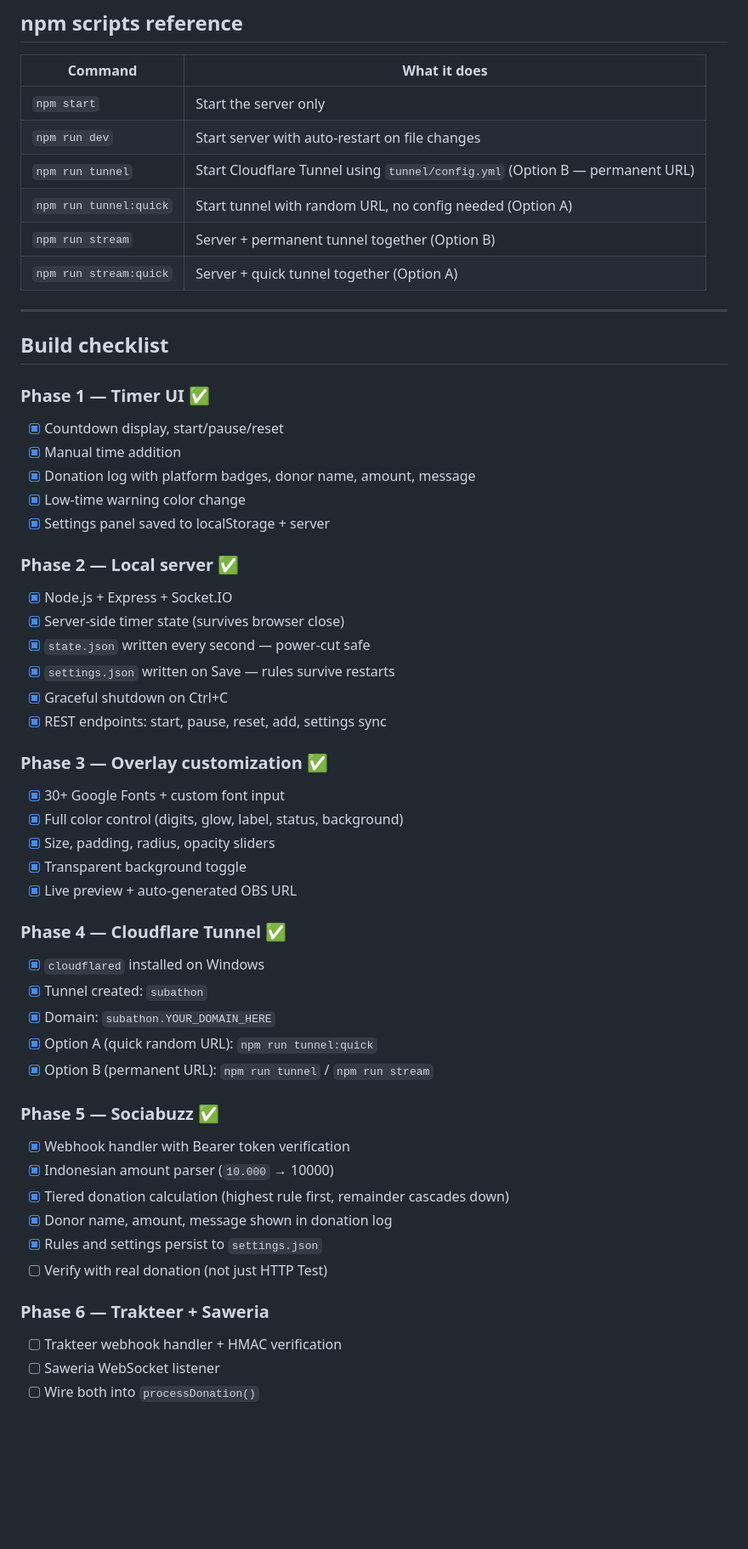
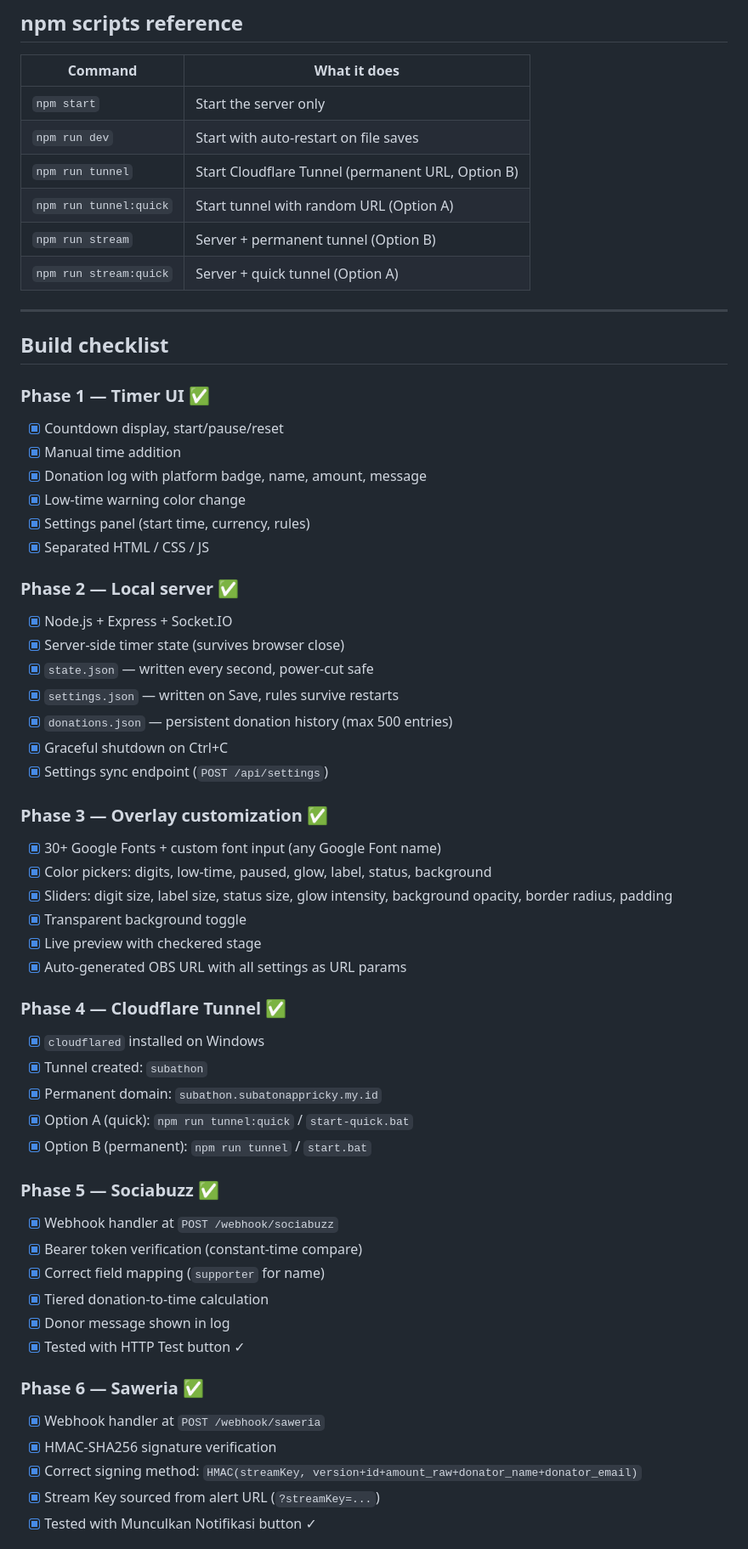
Before and after one commit to ItsRickyBoi/SUBATHONAPP, a Markdown page: README.md, the part around one of its changes. Shown at 85% size. GitHub-like rendering; blank space fills up the shorter version.

```diff
--- a/README.md
+++ b/README.md
@@ -349,11 +286,11 @@ On a clean shutdown (`Ctrl+C`), the exact state is saved with zero drift.
 | Command | What it does |
 |---|---|
 | `npm start` | Start the server only |
-| `npm run dev` | Start server with auto-restart on file changes |
-| `npm run tunnel` | Start Cloudflare Tunnel using `tunnel/config.yml` (Option B — permanent URL) |
-| `npm run tunnel:quick` | Start tunnel with random URL, no config needed (Option A) |
-| `npm run stream` | Server + permanent tunnel together (Option B) |
-| `npm run stream:quick` | Server + quick tunnel together (Option A) |
+| `npm run dev` | Start with auto-restart on file saves |
+| `npm run tunnel` | Start Cloudflare Tunnel (permanent URL, Option B) |
+| `npm run tunnel:quick` | Start tunnel with random URL (Option A) |
+| `npm run stream` | Server + permanent tunnel (Option B) |
+| `npm run stream:quick` | Server + quick tunnel (Option A) |
 
 ---
 
@@ -362,42 +299,48 @@ On a clean shutdown (`Ctrl+C`), the exact state is saved with zero drift.
 ### Phase 1 — Timer UI ✅
 - [x] Countdown display, start/pause/reset
 - [x] Manual time addition
-- [x] Donation log with platform badges, donor name, amount, message
+- [x] Donation log with platform badge, name, amount, message
 - [x] Low-time warning color change
-- [x] Settings panel saved to localStorage + server
+- [x] Settings panel (start time, currency, rules)
+- [x] Separated HTML / CSS / JS
 
 ### Phase 2 — Local server ✅
 - [x] Node.js + Express + Socket.IO
 - [x] Server-side timer state (survives browser close)
-- [x] `state.json` written every second — power-cut safe
-- [x] `settings.json` written on Save — rules survive restarts
+- [x] `state.json` — written every second, power-cut safe
+- [x] `settings.json` — written on Save, rules survive restarts
+- [x] `donations.json` — persistent donation history (max 500 entries)
 - [x] Graceful shutdown on Ctrl+C
-- [x] REST endpoints: start, pause, reset, add, settings sync
+- [x] Settings sync endpoint (`POST /api/settings`)
 
 ### Phase 3 — Overlay customization ✅
-- [x] 30+ Google Fonts + custom font input
-- [x] Full color control (digits, glow, label, status, background)
-- [x] Size, padding, radius, opacity sliders
+- [x] 30+ Google Fonts + custom font input (any Google Font name)
+- [x] Color pickers: digits, low-time, paused, glow, label, status, background
+- [x] Sliders: digit size, label size, status size, glow intensity,
+      background opacity, border radius, padding
 - [x] Transparent background toggle
-- [x] Live preview + auto-generated OBS URL
+- [x] Live preview with checkered stage
+- [x] Auto-generated OBS URL with all settings as URL params
 
 ### Phase 4 — Cloudflare Tunnel ✅
 - [x] `cloudflared` installed on Windows
 - [x] Tunnel created: `subathon`
-- [x] Domain: `subathon.YOUR_DOMAIN_HERE`
-- [x] Option A (quick random URL): `npm run tunnel:quick`
-- [x] Option B (permanent URL): `npm run tunnel` / `npm run stream`
+- [x] Permanent domain: `subathon.subatonappricky.my.id`
+- [x] Option A (quick): `npm run tunnel:quick` / `start-quick.bat`
+- [x] Option B (permanent): `npm run tunnel` / `start.bat`
 
 ### Phase 5 — Sociabuzz ✅
-- [x] Webhook handler with Bearer token verification
-- [x] Indonesian amount parser (`10.000` → 10000)
-- [x] Tiered donation calculation (highest rule first, remainder cascades down)
-- [x] Donor name, amount, message shown in donation log
-- [x] Rules and settings persist to `settings.json`
-- [ ] Verify with real donation (not just HTTP Test)
+- [x] Webhook handler at `POST /webhook/sociabuzz`
+- [x] Bearer token verification (constant-time compare)
+- [x] Correct field mapping (`supporter` for name)
+- [x] Tiered donation-to-time calculation
+- [x] Donor message shown in log
+- [x] Tested with HTTP Test button ✓
 
-### Phase 6 — Trakteer + Saweria
-- [ ] Trakteer webhook handler + HMAC verification
-- [ ] Saweria WebSocket listener
-- [ ] Wire both into `processDonation()`
+### Phase 6 — Saweria ✅
+- [x] Webhook handler at `POST /webhook/saweria`
+- [x] HMAC-SHA256 signature verification
+- [x] Correct signing method: `HMAC(streamKey, version+id+amount_raw+donator_name+donator_email)`
+- [x] Stream Key sourced from alert URL (`?streamKey=...`)
+- [x] Tested with Munculkan Notifikasi button ✓
 
```
Also changed, not shown: other parts of README.md (+151 -211 lines).
